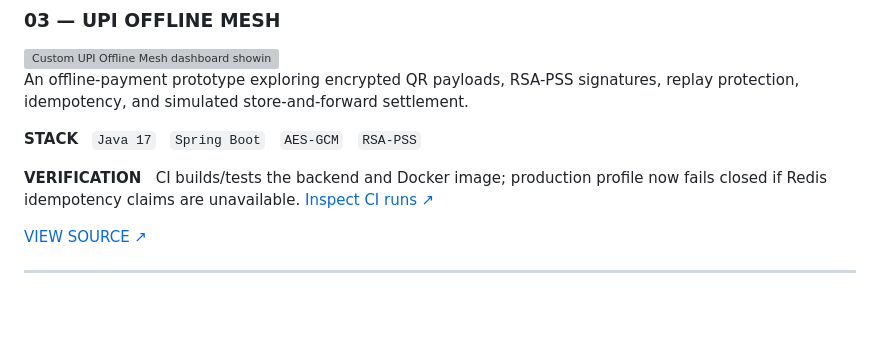
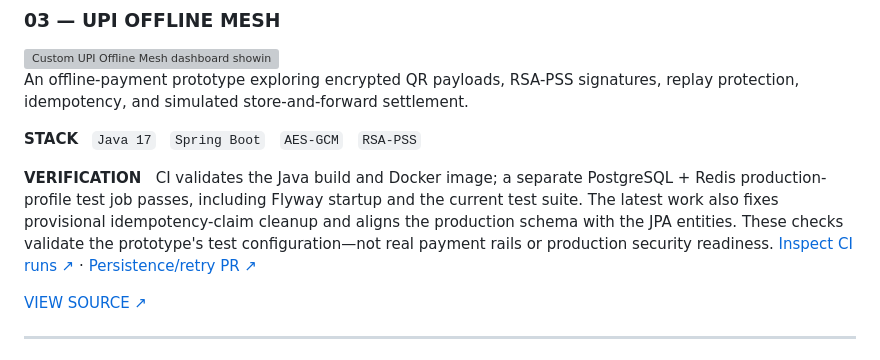
Before and after one commit to adhinaik13/Respository, a Markdown page: README.md, the part around the change. Drawn GitHub-style; blank space fills up the shorter version; grey boxes are pictures that could not be loaded.

Commit message:
docs: clarify UPI mesh persistence verification

```diff
--- a/README.md
+++ b/README.md
@@ -78,7 +78,7 @@ An offline-payment prototype exploring encrypted QR payloads, RSA-PSS signatures
 
 **STACK** &nbsp; `Java 17` &nbsp; `Spring Boot` &nbsp; `AES-GCM` &nbsp; `RSA-PSS`
 
-**VERIFICATION** &nbsp; CI builds/tests the backend and Docker image; production profile now fails closed if Redis idempotency claims are unavailable. [Inspect CI runs ↗](https://github.com/vankudothuadhinaik/UPI_Without_Internet/actions)
+**VERIFICATION** &nbsp; CI validates the Java build and Docker image; a separate PostgreSQL + Redis production-profile test job passes, including Flyway startup and the current test suite. The latest work also fixes provisional idempotency-claim cleanup and aligns the production schema with the JPA entities. These checks validate the prototype's test configuration—not real payment rails or production security readiness. [Inspect CI runs ↗](https://github.com/vankudothuadhinaik/UPI_Without_Internet/actions) · [Persistence/retry PR ↗](https://github.com/vankudothuadhinaik/UPI_Without_Internet/pull/8)
 
 [VIEW SOURCE ↗](https://github.com/vankudothuadhinaik/UPI_Without_Internet)
 
```
